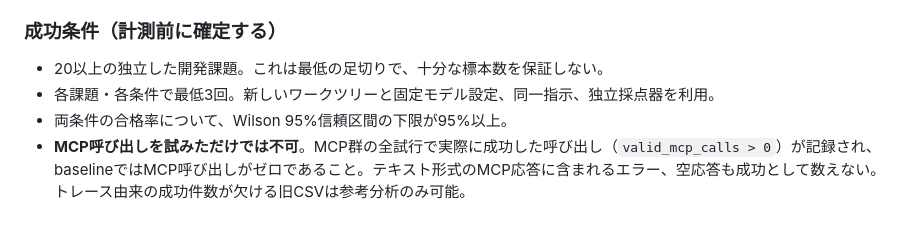
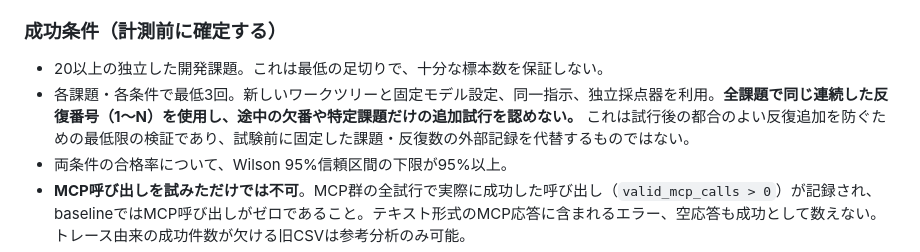
Before and after one commit to tamutamu/simple-lsp-mcp, a Markdown page: docs/benchmarks/significance-gates-2026-11-01.md, the part around the change. Drawn GitHub-style; blank space fills up the shorter version.

Commit message:
docs(bench): require uniform preregistered repeat grids

```diff
--- a/docs/benchmarks/significance-gates-2026-11-01.md
+++ b/docs/benchmarks/significance-gates-2026-11-01.md
@@ -7,7 +7,7 @@
 ### 成功条件（計測前に確定する）
 
 - 20以上の独立した開発課題。これは最低の足切りで、十分な標本数を保証しない。
-- 各課題・各条件で最低3回。新しいワークツリーと固定モデル設定、同一指示、独立採点器を利用。
+- 各課題・各条件で最低3回。新しいワークツリーと固定モデル設定、同一指示、独立採点器を利用。**全課題で同じ連続した反復番号（1〜N）を使用し、途中の欠番や特定課題だけの追加試行を認めない。** これは試行後の都合のよい反復追加を防ぐための最低限の検証であり、試験前に固定した課題・反復数の外部記録を代替するものではない。
 - 両条件の合格率について、Wilson 95%信頼区間の下限が95%以上。
 - **MCP呼び出しを試みただけでは不可**。MCP群の全試行で実際に成功した呼び出し（`valid_mcp_calls > 0`）が記録され、baselineではMCP呼び出しがゼロであること。テキスト形式のMCP応答に含まれるエラー、空応答も成功として数えない。トレース由来の成功件数が欠ける旧CSVは参考分析のみ可能。
 - **試行の比較可能性を検証**。モデル名、推論設定、エージェントCLIバージョン、MCP実行バイナリのSHA-256、固定ソースコミット、指示ポリシーSHA-256、課題定義JSON SHA-256、独立採点器SHA-256が全試行で一致すること。メタデータが欠ける・不一致の場合は合格不可。自己申告のCSVだけでは採点の独立性を完全には証明できないため、元トレースと採点ログも保全する。
```
